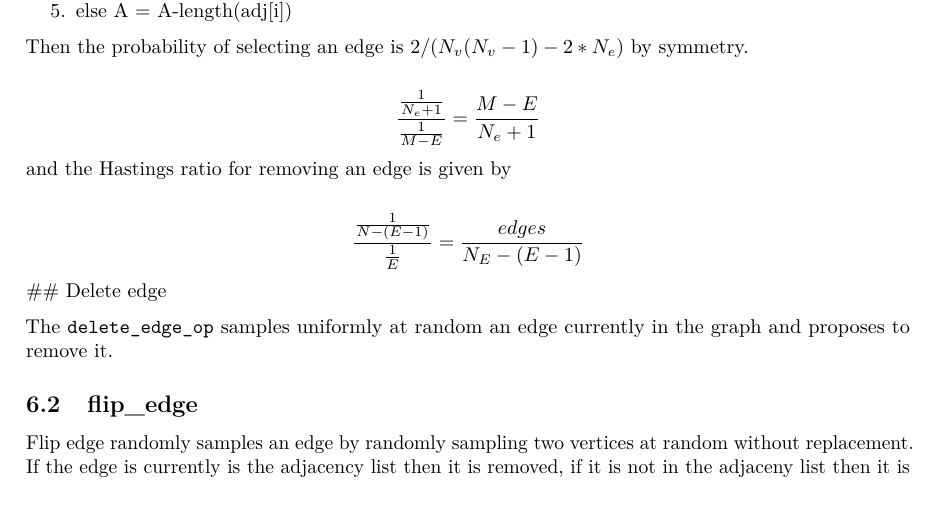
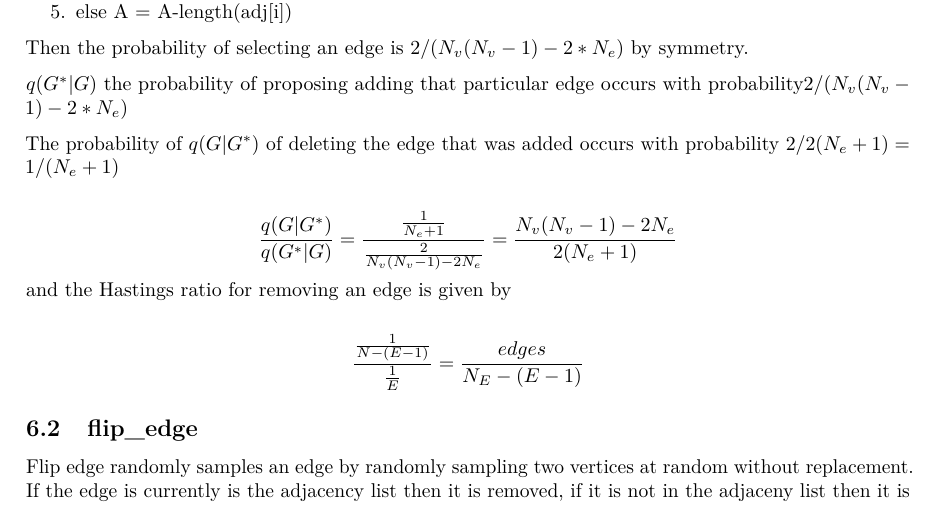
Before and after one commit to stone-d-chen/dis_sim, a LaTeX thesis (thesis_draft.tex): part of page 13 of 14, cut so that both start at the same text. Compiled offline with pdfLaTeX.

Commit message:
thesis add edge hastings ratio

```diff
--- a/thesis_draft.tex
+++ b/thesis_draft.tex
@@ -756,14 +756,16 @@ We need N\_v
 Then the probability of selecting an edge is \(2/(N_v(N_v-1) - 2*N_e)\)
 by symmetry.
 
-\[ \frac{\frac{1}{N_e + 1}}{\frac{1}{M - E}} = \frac{M-E}{N_e + 1} \]
+\(q(G^*|G)\) the probability of proposing adding that particular edge
+occurs with probability\(2/(N_v(N_v-1) - 2*N_e)\)
+
+The probability of \(q(G|G^*)\) of deleting the edge that was added
+occurs with probability \(2/2(N_e+1) = 1/(N_e+1)\)
+
+\[\frac{q(G|G^*)}{q(G^*|G)} = \frac{\frac{1}{N_e+1}}{\frac{2}{N_v(N_v-1) - 2N_e}} = \frac{N_v(N_v-1) - 2N_e}{2(N_e+1)} \]
 and the Hastings ratio for removing an edge is given by
 
 \[ \frac{\frac{1}{N - (E - 1)}}{\frac{1}{ E}} = \frac{edges}{N_E-(E-1)} \]
-\#\# Delete edge
-
-The \texttt{delete\_edge\_op} samples uniformly at random an edge
-currently in the graph and proposes to remove it.
 
 \hypertarget{flip_edge}{%
 \subsection{flip\_edge}\label{flip_edge}}
```
Also changed, not shown: 1 other file.
